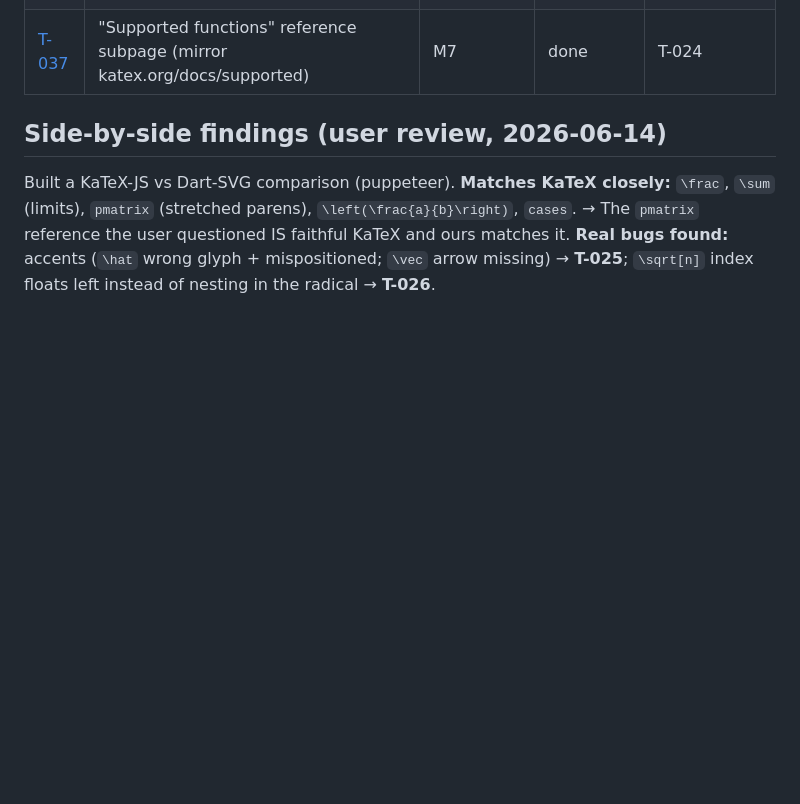
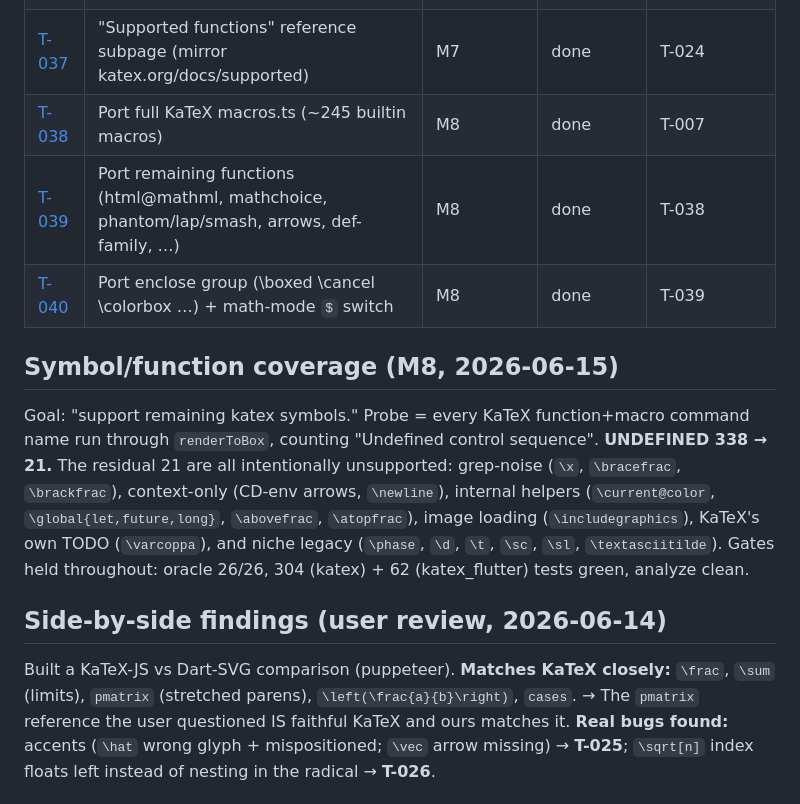
Before and after one commit to orestesgaolin/katex, a Markdown page: tickets/BOARD.md, the part around the change. Rendered like a GitHub page; blank space fills up the shorter version.

Commit message:
docs(tickets): mark T-038/039/040 done; record 338->21 symbol coverage
Co-Authored-By: Claude Opus 4.8 (1M context) <noreply@anthropic.com>

```diff
--- a/tickets/BOARD.md
+++ b/tickets/BOARD.md
@@ -52,6 +52,18 @@ in `tickets/T-NNN-*.md` with full description + acceptance criteria. A ticket mo
 | [T-035](T-035-publishing-prep.md) | Publishing prep: pub.dev metadata + GH issue button + Pages deploy | M7 | done | T-024 |
 | [T-036](T-036-approximations-and-flutter-clip.md) | Fix \overrightarrow arrowhead + array rules; un-tag stale approx; Flutter cfrac clip/offset | M6/M7 | done | T-034 |
 | [T-037](T-037-supported-functions-page.md) | "Supported functions" reference subpage (mirror katex.org/docs/supported) | M7 | done | T-024 |
+| [T-038](T-038-port-full-macros.md) | Port full KaTeX macros.ts (~245 builtin macros) | M8 | done | T-007 |
+| [T-039](T-039-port-functions-no-box-changes.md) | Port remaining functions (html@mathml, mathchoice, phantom/lap/smash, arrows, def-family, …) | M8 | done | T-038 |
+| [T-040](T-040-port-enclose-functions.md) | Port enclose group (\boxed \cancel \colorbox …) + math-mode `$` switch | M8 | done | T-039 |
+
+## Symbol/function coverage (M8, 2026-06-15)
+Goal: "support remaining katex symbols." Probe = every KaTeX function+macro command name run through
+`renderToBox`, counting "Undefined control sequence". **UNDEFINED 338 → 21.** The residual 21 are all
+intentionally unsupported: grep-noise (`\x`, `\bracefrac`, `\brackfrac`), context-only (CD-env arrows,
+`\newline`), internal helpers (`\current@color`, `\global{let,future,long}`, `\abovefrac`, `\atopfrac`),
+image loading (`\includegraphics`), KaTeX's own TODO (`\varcoppa`), and niche legacy (`\phase`, `\d`,
+`\t`, `\sc`, `\sl`, `\textasciitilde`). Gates held throughout: oracle 26/26, 304 (katex) + 62
+(katex_flutter) tests green, analyze clean.
 
 ## Side-by-side findings (user review, 2026-06-14)
 Built a KaTeX-JS vs Dart-SVG comparison (puppeteer). **Matches KaTeX closely:** `\frac`, `\sum`
```
